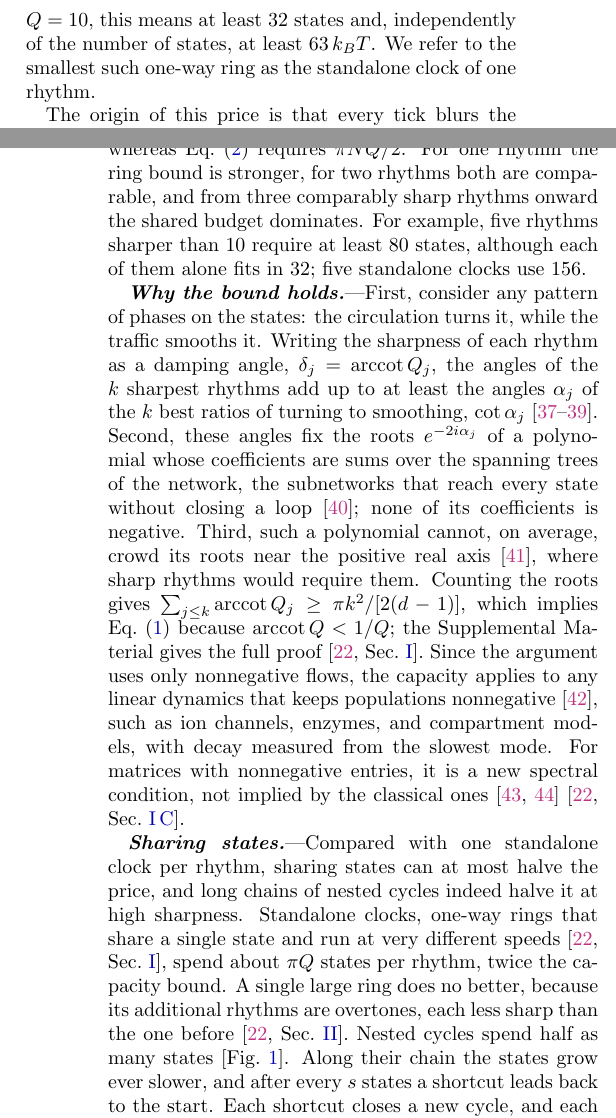
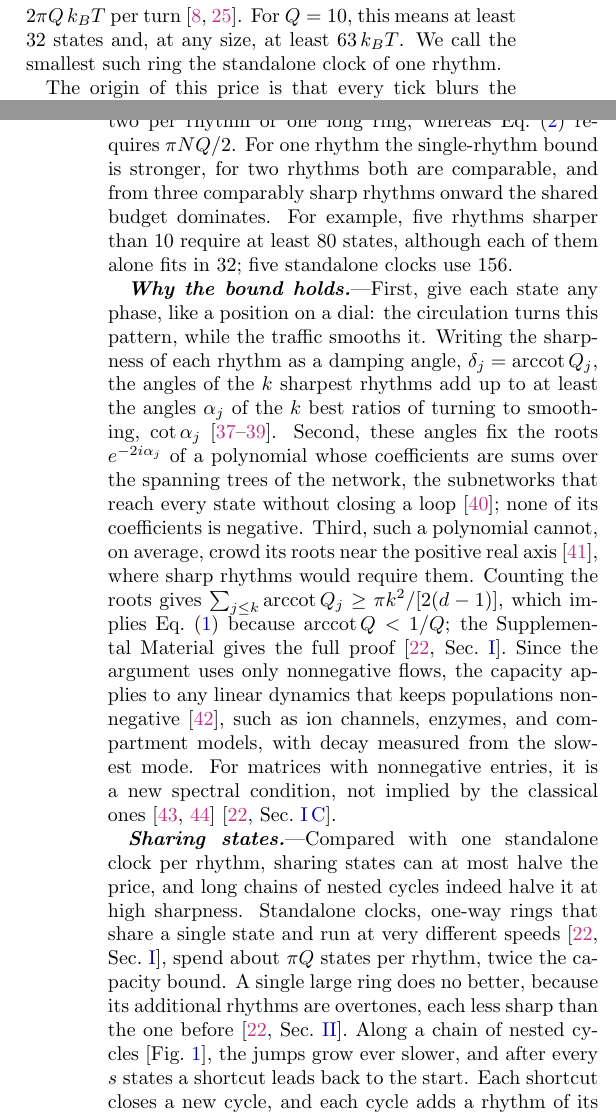
Before and after one commit to eybmits/can-one-hear-the-size-of-a-clock-code, a LaTeX paper (main.tex): two parts of the columns of pages 2 and 3 of 18, joined at a grey line, cut so that both start at the same text. Compiled offline with pdfLaTeX.

Commit message:
Clearer wording in the body of the Letter

```diff
--- a/main.tex
+++ b/main.tex
@@ -64,7 +64,7 @@ Two consequences follow. First, each rhythm costs drive, the free energy supplie
 
 \runin{Setup.}We consider a molecule that jumps at random between $d$ states with fixed rates and without memory, that is, a Markov network. Its probabilities evolve as $\dot{\bm p}=W\bm p$, where $W_{ij}$ is the rate of jumps from $j$ to $i$ and every column of $W$ sums to zero. Every correlation function, which relates the state at one time to the state a time $\tau$ later, is then a sum of fading terms, one for each eigenvalue of $W$. We define a rhythm as a term that oscillates at frequency $\omega$ while it decays at rate $a$ [Fig.~\ref{fig:budget}(b)]. It appears as a spectral line at $\omega$ with half-width $a$ [Fig.~\ref{fig:budget}(b), right window], and as a complex eigenvalue pair $-a\pm i\omega$ of $W$. Its sharpness $Q=\omega/a$ measures how long it keeps time: the amplitude falls by a factor $e$ after $Q/2\pi$ periods. (Here, $Q$ is twice the optical $Q$ factor.) At equilibrium, every link carries equal flows in both directions, all eigenvalues of $W$ are real, and there are no rhythms at all~\cite{qian2000}. Rhythms therefore require a drive, the free energy supplied per turn of a cycle (its cycle affinity), in units of the thermal energy $k_BT$.
 
-Even a single rhythm has a price. The sharpest rhythm that $d$ states can sustain belongs to a one-way ring with equal rates, for which $Q=\cot(\pi/d)\approx d/\pi$~\cite{dmitriev1946,karpelevich1951,runnenburg1962,kellogg1978}. One turn of such a ring consists of $d$ random waits in a row, whose total duration scatters by a fraction $1/\sqrt d$, whatever the common rate. Faster jumps shorten the period and the lifetime by the same factor, so only additional states extend the number of coherent periods. A rhythm of sharpness $Q$ therefore requires about $\pi Q$ states and a drive above $2\pi Q\,k_BT$ per turn~\cite{barato2017,ohga2023}. For $Q=10$, this means at least 32 states and, independently of the number of states, at least $63\,k_BT$. We refer to the smallest such one-way ring as the standalone clock of one rhythm.
+Even a single rhythm has a price. The sharpest rhythm that $d$ states can sustain belongs to a one-way ring with equal rates, for which $Q=\cot(\pi/d)\approx d/\pi$~\cite{dmitriev1946,karpelevich1951,runnenburg1962,kellogg1978}. One turn of such a ring consists of $d$ random waits in a row, whose total duration scatters by a fraction $1/\sqrt d$; the copies stay in step for a number of turns proportional to $d$. Faster jumps shorten the period and the lifetime by the same factor, so only additional states extend the number of coherent periods. A rhythm of sharpness $Q$ therefore requires about $\pi Q$ states and a drive above $2\pi Q\,k_BT$ per turn~\cite{barato2017,ohga2023}. For $Q=10$, this means at least 32 states and, at any size, at least $63\,k_BT$. We call the smallest such ring the standalone clock of one rhythm.
 
 The origin of this price is that every tick blurs the clock. In the stationary state, probability flows across every link, generally in both directions. The total flow, the traffic $T_e$ of link $e$ (also called its activity), smooths out differences between the two states. The net flow, the circulation $J_e$ (or net current), carries probability around cycles and thereby advances the phase. Since both are built from the same nonnegative flows, the circulation on a link can never exceed its traffic, $|J_e|\le T_e$. A clock therefore cannot turn without blurring, and all results below follow from this inequality.
 
@@ -80,11 +80,11 @@ NQ\ <\ \frac{2(d-1)}{\pi},
 \end{equation}
 and its $k$th sharpest rhythm satisfies $Q\le2(d-1)/(\pi k)$ [Fig.~\ref{fig:budget}(c)]. Counted in periods, $n=Q/2\pi$, Eq.~\eqref{eq:law} reads $d-1>\pi^2Nn$: each rhythm requires nearly ten states for every period it lasts, compared with about twenty for standalone clocks.
 
-The quadratic growth in $k$ is precisely what single-rhythm bounds miss. Such bounds would allow $N$ rhythms of sharpness $Q$ on about $\max(2N,\pi Q)$ states, whereas Eq.~\eqref{eq:law} requires $\pi NQ/2$. For one rhythm the ring bound is stronger, for two rhythms both are comparable, and from three comparably sharp rhythms onward the shared budget dominates. For example, five rhythms sharper than 10 require at least 80 states, although each of them alone fits in 32; five standalone clocks use 156.
+The quadratic growth in $k$ is precisely what single-rhythm bounds miss. Such bounds would allow $N$ rhythms of sharpness $Q$ on about $\max(2N,\pi Q)$ states, two per rhythm or one long ring, whereas Eq.~\eqref{eq:law} requires $\pi NQ/2$. For one rhythm the single-rhythm bound is stronger, for two rhythms both are comparable, and from three comparably sharp rhythms onward the shared budget dominates. For example, five rhythms sharper than 10 require at least 80 states, although each of them alone fits in 32; five standalone clocks use 156.
 
-\runin{Why the bound holds.}First, consider any pattern of phases on the states: the circulation turns it, while the traffic smooths it. Writing the sharpness of each rhythm as a damping angle, $\delta_j=\arccot Q_j$, the angles of the $k$ sharpest rhythms add up to at least the angles $\alpha_j$ of the $k$ best ratios of turning to smoothing, $\cot\alpha_j$~\cite{horn1959,wang2020,furtado2001}. Second, these angles fix the roots $e^{-2i\alpha_j}$ of a polynomial whose coefficients are sums over the spanning trees of the network, the subnetworks that reach every state without closing a loop~\cite{chaiken1982}; none of its coefficients is negative. Third, such a polynomial cannot, on average, crowd its roots near the positive real axis~\cite{eremenko2016}, where sharp rhythms would require them. Counting the roots gives $\sum_{j\le k}\arccot Q_j\ge\pi k^2/[2(d-1)]$, which implies Eq.~\eqref{eq:capacity} because $\arccot Q<1/Q$; the Supplemental Material gives the full proof~\SMsec{sec:counting}. Since the argument uses only nonnegative flows, the capacity applies to any linear dynamics that keeps populations nonnegative~\cite{farina2000}, such as ion channels, enzymes, and compartment models, with decay measured from the slowest mode. For matrices with nonnegative entries, it is a new spectral condition, not implied by the classical ones~\cite{johnson1981,holtz2005}~\SMsec{sec:niep}.
+\runin{Why the bound holds.}First, give each state any phase, like a position on a dial: the circulation turns this pattern, while the traffic smooths it. Writing the sharpness of each rhythm as a damping angle, $\delta_j=\arccot Q_j$, the angles of the $k$ sharpest rhythms add up to at least the angles $\alpha_j$ of the $k$ best ratios of turning to smoothing, $\cot\alpha_j$~\cite{horn1959,wang2020,furtado2001}. Second, these angles fix the roots $e^{-2i\alpha_j}$ of a polynomial whose coefficients are sums over the spanning trees of the network, the subnetworks that reach every state without closing a loop~\cite{chaiken1982}; none of its coefficients is negative. Third, such a polynomial cannot, on average, crowd its roots near the positive real axis~\cite{eremenko2016}, where sharp rhythms would require them. Counting the roots gives $\sum_{j\le k}\arccot Q_j\ge\pi k^2/[2(d-1)]$, which implies Eq.~\eqref{eq:capacity} because $\arccot Q<1/Q$; the Supplemental Material gives the full proof~\SMsec{sec:counting}. Since the argument uses only nonnegative flows, the capacity applies to any linear dynamics that keeps populations nonnegative~\cite{farina2000}, such as ion channels, enzymes, and compartment models, with decay measured from the slowest mode. For matrices with nonnegative entries, it is a new spectral condition, not implied by the classical ones~\cite{johnson1981,holtz2005}~\SMsec{sec:niep}.
 
-\runin{Sharing states.}Compared with one standalone clock per rhythm, sharing states can at most halve the price, and long chains of nested cycles indeed halve it at high sharpness. Standalone clocks, one-way rings that share a single state and run at very different speeds~\SMsec{sec:counting}, spend about $\pi Q$ states per rhythm, twice the capacity bound. A single large ring does no better, because its additional rhythms are overtones, each less sharp than the one before~\SMsec{sec:theta}. Nested cycles spend half as many states [Fig.~\ref{fig:ways}]. Along their chain the states grow ever slower, and after every $s$ states a shortcut leads back to the start. Each shortcut closes a new cycle, and each cycle adds a rhythm of its own rather than an overtone, since short and long excursions share the start of their route but return at different times. Deep in a long chain, every new rhythm is a slowed copy of the previous one and is therefore equally sharp [Fig.~\ref{fig:budget}(c)]. As a result, the largest number of rhythms sharper than $Q$ per state in large networks, $\nu(Q)$, obeys
+\runin{Sharing states.}Compared with one standalone clock per rhythm, sharing states can at most halve the price, and long chains of nested cycles indeed halve it at high sharpness. Standalone clocks, one-way rings that share a single state and run at very different speeds~\SMsec{sec:counting}, spend about $\pi Q$ states per rhythm, twice the capacity bound. A single large ring does no better, because its additional rhythms are overtones, each less sharp than the one before~\SMsec{sec:theta}. Along a chain of nested cycles [Fig.~\ref{fig:ways}], the jumps grow ever slower, and after every $s$ states a shortcut leads back to the start. Each shortcut closes a new cycle, and each cycle adds a rhythm of its own rather than an overtone, since short and long excursions share the start of their route but return at different times. Deep in a long chain, every new rhythm is a slowed copy of the previous one and is therefore equally sharp [Fig.~\ref{fig:budget}(c)]. As a result, the largest number of rhythms sharper than $Q$ per state in large networks, $\nu(Q)$, obeys
 \begin{equation}
 \lim_{Q\to\infty}Q\,\nu(Q)\ =\ \frac{2}{\pi},
 \label{eq:weyl}
```
Also changed, not shown: main.tex (8 more changed lines).
